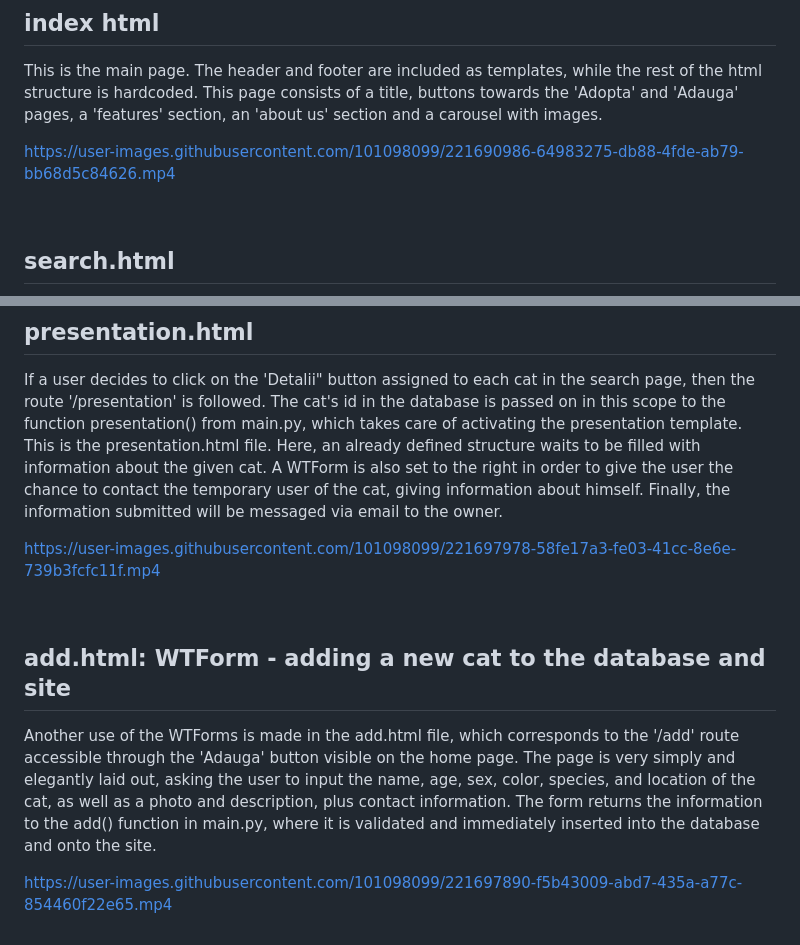
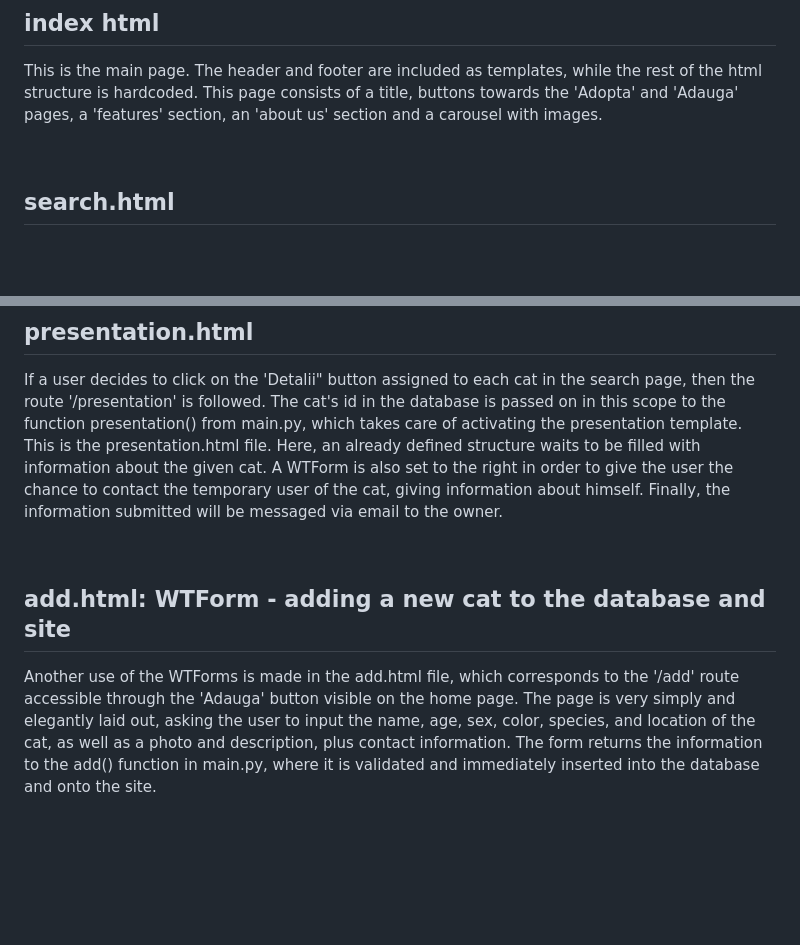
Before and after one commit to RuxandraCojocaru/Website-made-with-Flask-and-SQLite, a Markdown page: README.md, 2 parts joined by grey strips. Rendered like a GitHub page; blank space fills up the shorter version.

```diff
--- a/README.md
+++ b/README.md
@@ -22,8 +22,6 @@ Using @app.route I tell Flask what routes can be followed on my website. A route
 ## index html
 This is the main page. The header and footer are included as templates, while the rest of the html structure is hardcoded. This page consists of a title, buttons towards the 'Adopta' and 'Adauga' pages, a 'features' section, an 'about us' section and a carousel with images.
 
-https://user-images.githubusercontent.com/101098099/221690986-64983275-db88-4fde-ab79-bb68d5c84626.mp4
-
 <br/>
 
 ## search.html
@@ -38,11 +33,9 @@ This page is accessed through the 'Adopta' button. Besides the header, it contai
 ## presentation.html
 If a user decides to click on the 'Detalii" button assigned to each cat in the search page, then the route '/presentation' is followed. The cat's id in the database is passed on in this scope to the function presentation() from main.py, which takes care of activating the presentation template. This is the presentation.html file. Here, an already defined structure waits to be filled with information about the given cat. A WTForm  is also set to the right in order to give the user the chance to contact the temporary user of the cat, giving information about himself. Finally, the information submitted will be messaged via email to the owner.
 
-https://user-images.githubusercontent.com/101098099/221697978-58fe17a3-fe03-41cc-8e6e-739b3fcfc11f.mp4
+
 
 <br/>
 
 ## add.html: WTForm - adding a new cat to the database and site
 Another use of the WTForms is made in the add.html file, which corresponds to the '/add' route accessible through the 'Adauga' button visible on the home page. The page is very simply and elegantly laid out, asking the user to input the name, age, sex, color, species, and location of the cat, as well as a photo and description, plus contact information. The form returns the information to the add() function in main.py, where it is validated and immediately inserted into the database and onto the site.
-
-https://user-images.githubusercontent.com/101098099/221697890-f5b43009-abd7-435a-a77c-854460f22e65.mp4
```
Also changed, not shown: other parts of README.md (+1 -4 lines).
